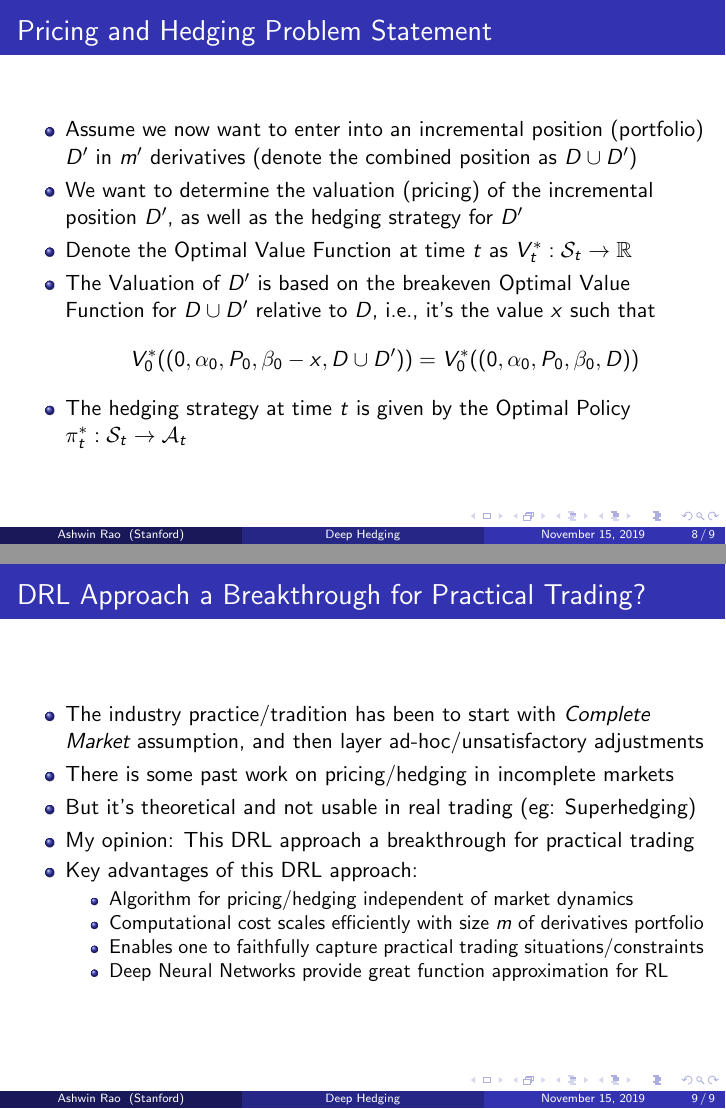
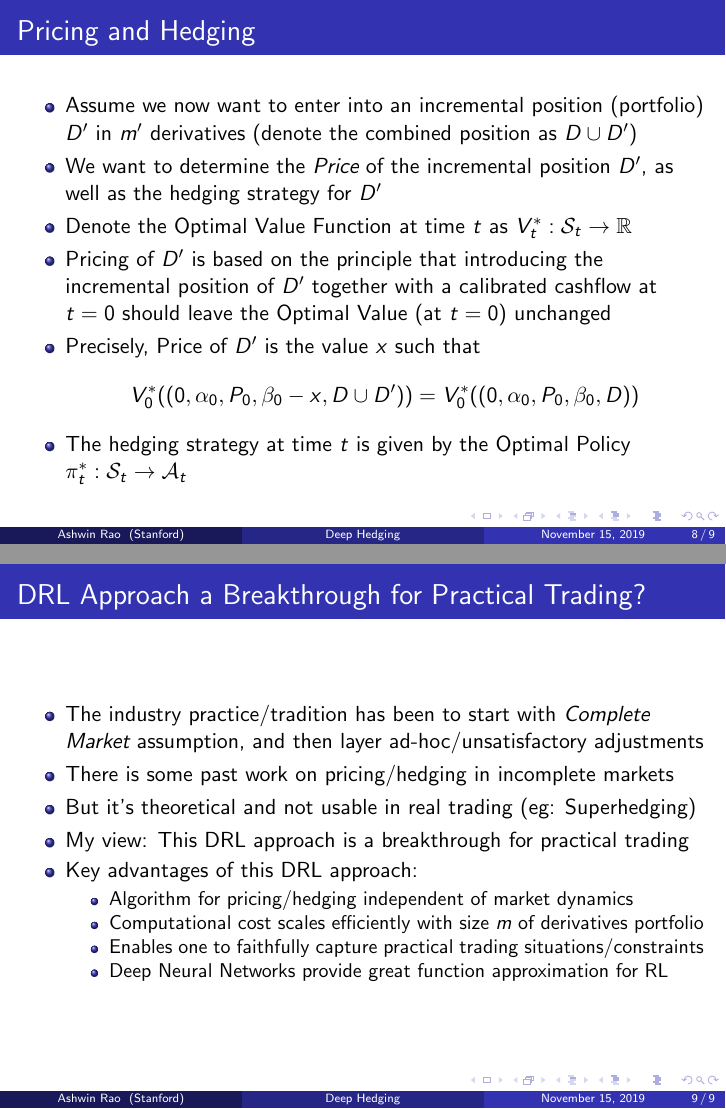
Before and after one commit to coverdrive/technical-documents, LaTeX slides (finance/cme241/DeepHedging.tex): pages 8 and 9 of 9, joined at a grey line. Compiled offline with pdfLaTeX.

Commit message:
improved explanation of Pricing

```diff
--- a/finance/cme241/DeepHedging.tex
+++ b/finance/cme241/DeepHedging.tex
@@ -196,12 +196,13 @@ $$\beta_{t+1} = \beta_t + X_t + \alpha_t \cdot Y_t - a_t \cdot P_t - \gamma P_t
 \end{frame}
 
 \begin{frame}
-\frametitle{Pricing and Hedging Problem Statement}
+\frametitle{Pricing and Hedging}
 \begin{itemize}
 \item Assume we now want to enter into an incremental position (portfolio) $D'$ in $m'$ derivatives (denote the combined position as $D \cup D'$)
-\item We want to determine the valuation (pricing) of the incremental position $D'$, as well as the hedging strategy for $D'$
+\item We want to determine the {\em Price} of the incremental position $D'$, as well as the hedging strategy for $D'$
 \item Denote the Optimal Value Function at time $t$ as $V_t^* : \mathcal{S}_t \rightarrow \mathbb{R}$
-\item The Valuation of $D'$ is based on the breakeven Optimal Value Function for $D \cup D'$ relative to $D$, i.e., it's the value $x$ such that
+\item Pricing of $D'$ is based on the principle that introducing the incremental position of $D'$ together with a calibrated cashflow at $t=0$ should leave the Optimal Value (at $t=0$) unchanged
+\item Precisely, Price of $D'$ is the value $x$ such that
 $$V_0^*((0,\alpha_0,P_0,\beta_0-x,D\cup D')) = V_0^*((0, \alpha_0, P_0, \beta_0, D))$$
 \item The hedging strategy at time $t$ is given by the Optimal Policy $\pi_t^* : \mathcal{S}_t \rightarrow \mathcal{A}_t$
 \end{itemize}
@@ -213,7 +214,7 @@ $$V_0^*((0,\alpha_0,P_0,\beta_0-x,D\cup D')) = V_0^*((0, \alpha_0, P_0, \beta_0,
 \item The industry practice/tradition has been to start with {\em Complete Market} assumption, and then layer ad-hoc/unsatisfactory adjustments
 \item There is some past work on pricing/hedging in incomplete markets
 \item But it's theoretical and not usable in real trading (eg: Superhedging)
-\item My opinion: This DRL approach a breakthrough for practical trading
+\item My view: This DRL approach is a breakthrough for practical trading
 \item Key advantages of this DRL approach:
 \begin{itemize}
 \item Algorithm for pricing/hedging independent of market dynamics
```
Also changed, not shown: finance/cme241/DeepHedging.pdf.
